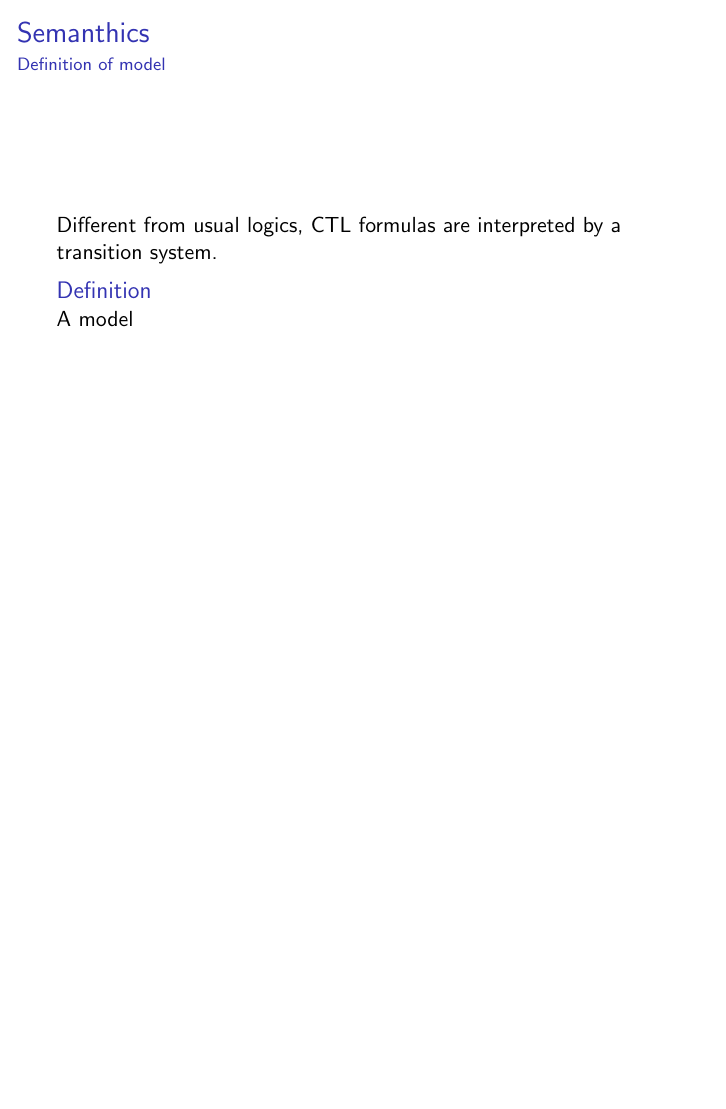
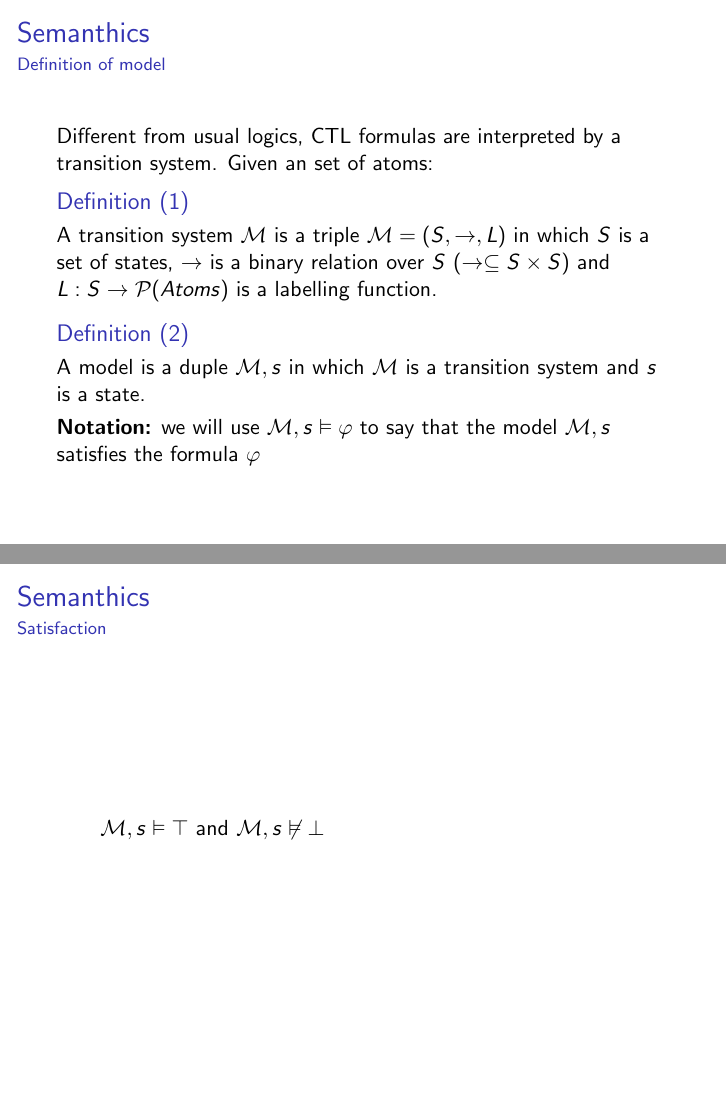
Before and after one commit to ronaldof1s1/TemporalLogic, LaTeX slides (main.tex, which reads topic04.tex): page 31 of 31 before the commit and pages 34 and 36 of 36 after it, the two joined at a grey line, the shorter picture padded with empty space. Compiled offline with pdfLaTeX.

Commit message:
add definition of transition system and model. Add notation of satisfaction

```diff
--- a/topic04.tex
+++ b/topic04.tex
@@ -1,8 +1,20 @@
 \subsection{Semanthics of CTL}
 \begin{frame}{Semanthics}
 	\framesubtitle{Definition of model}
-	Different from usual logics, CTL formulas are interpreted by a transition system.
-	\begin{definition}
-		A model
-	\end{definition}
+	Different from usual logics, CTL formulas are interpreted by a transition system. Given an set of atoms:\pause
+	\begin{definition}[1]
+		A transition system $\M$ is a triple $\M = (S, \to, L)$ in which $S$ is a set of states, $\to$ is a binary relation over $S$ ($\to \subseteq S\times S$) and $L: S \to \mathcal{P}(Atoms)$ is a labelling function.
+	\end{definition}\pause
+	\begin{definition}[2]
+		A model is a duple $\M,s$ in which $\M$ is a transition system and $s$ is a state.
+	\end{definition}\pause
+
+	{\bf Notation:} we will use $\M,s\vDash \varphi$ to say that the model $\M,s$ satisfies the formula $\varphi$
 \end{frame}
+
+\begin{frame}{Semanthics}
+	\framesubtitle{Satisfaction}
+	\begin{itemize}
+		\item $\M,s \vDash \top$ and $\M,s \not\vDash \bot$ \pause
+	\end{itemize}
+\end{frame}
```
Also changed, not shown: main.pdf, 4 other files.
